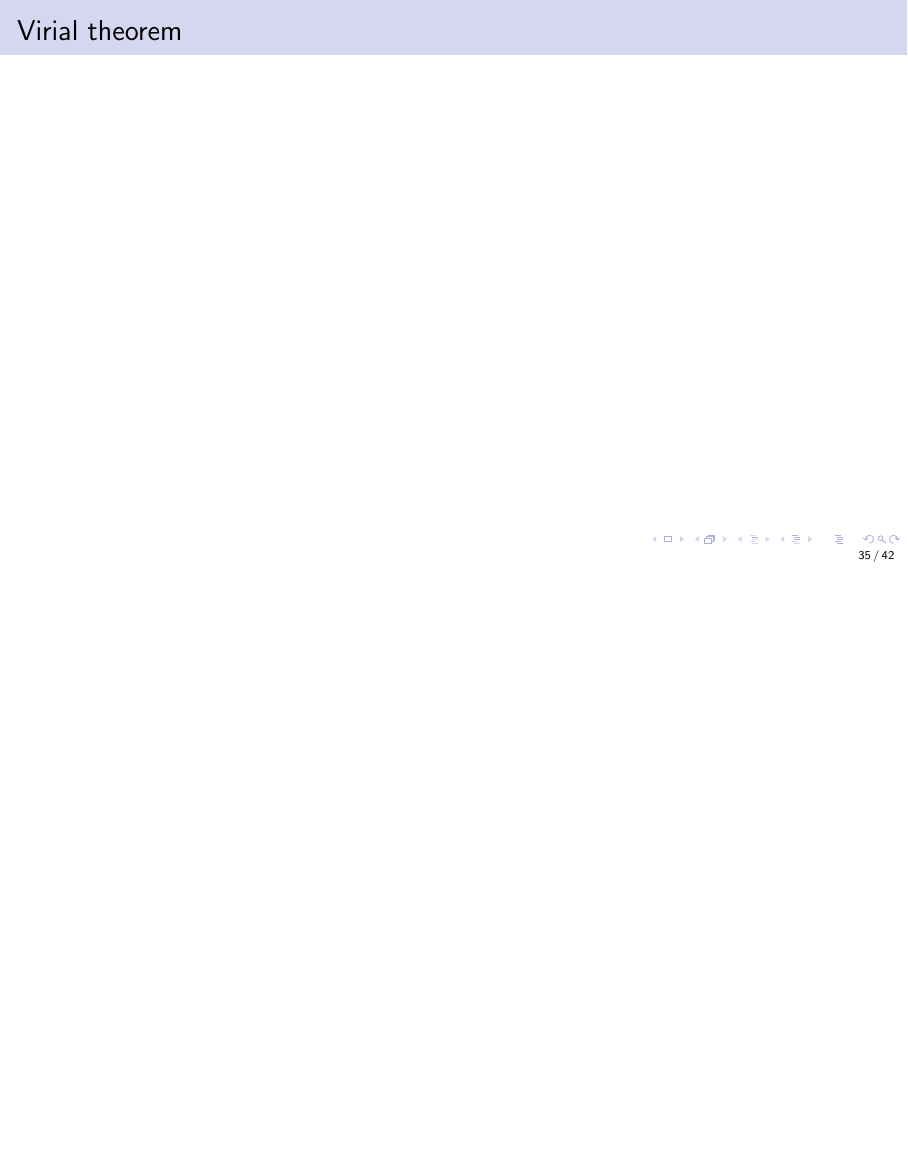
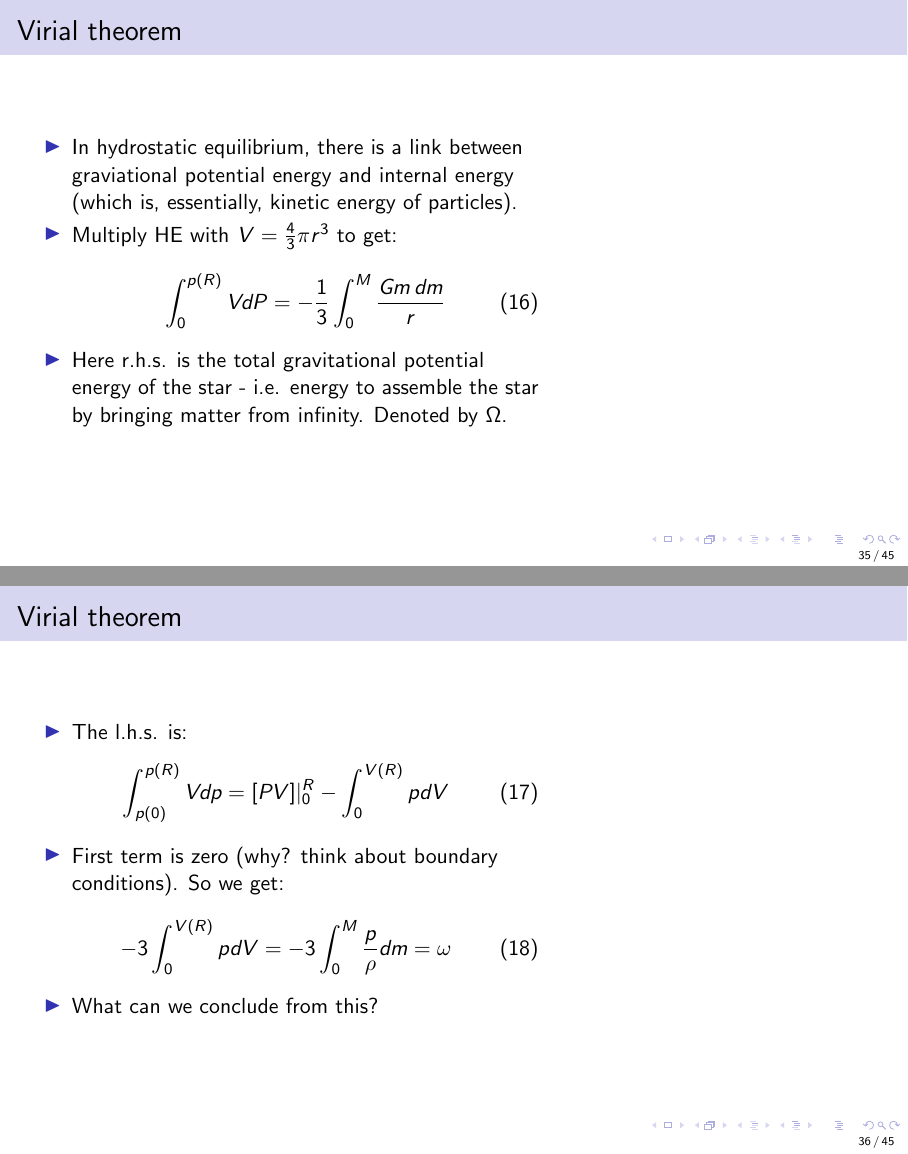
Before and after one commit to ivanzmilic/taipss, LaTeX slides (slides/lec2.tex): page 35 of 42 before the commit and pages 35 and 36 of 45 after it, the two joined at a grey line, the shorter picture padded with empty space. Compiled offline with pdfLaTeX.

Commit message:
Lec2 wip

```diff
--- a/slides/lec2.tex
+++ b/slides/lec2.tex
@@ -623,14 +623,41 @@ M & 2000-3000
 \frame{
 	\frametitle{Virial theorem}
 	\begin{minipage}{0.6\linewidth}
-
+	\begin{itemize}
+		\item In hydrostatic equilibrium, there is a link between graviational potential energy and internal energy (which is, essentially, kinetic energy of particles).
+		\item Multiply HE with $V = \frac{4}{3}\pi r^3$ to get:
+		\begin{equation}
+		\int_0^{p(R)} V dP = -\frac{1}{3} \int_0^M \frac{G m\,dm}{r}
+		\end{equation}
+		\item Here r.h.s. is the total gravitational potential energy of the star - i.e. energy to assemble the star by bringing matter from infinity. Denoted by $\Omega$.
+	\end{itemize}
 	\end{minipage}
 	\hfill
 	\begin{minipage}{0.4\linewidth}
-	%\begin{figure}
-	%\includegraphics[width=5.2cm]{figures/hr_simple.jpg}
-	%\caption*{Credits: the Open University}
-	%\end{figure}
+
 	\end{minipage}
 }
+%
+\frame{
+	\frametitle{Virial theorem}
+	\begin{minipage}{0.6\linewidth}
+	\begin{itemize}
+		\item The l.h.s. is:
+		\begin{equation}
+		\int_{p(0)}^{p(R)} V dp = [PV] |_0^R - \int_0^{V(R)} p dV
+		\end{equation}
+		\item First term is zero (why? think about boundary conditions). So we get:
+		\begin{equation}
+		-3 \int_0^{V(R)} p dV = -3 \int_0^M \frac{p}{\rho} dm = \omega
+		\end{equation}
+		\item What can we conclude from this?
+	\end{itemize}
+	\end{minipage}
+	\hfill
+	\begin{minipage}{0.4\linewidth}
 
+	\end{minipage}
+}
+%
+\frame{
+	\frametitle{Virial theorem}
@@ -636,0 +669 @@ M & 2000-3000
+		\item What can we conclude from this:
@@ -636,0 +688 @@ M & 2000-3000
+		\item What can we conclude from this:
```
Also changed, not shown: slides/lec2.pdf, slides/lec2.tex (34 more changed lines).
